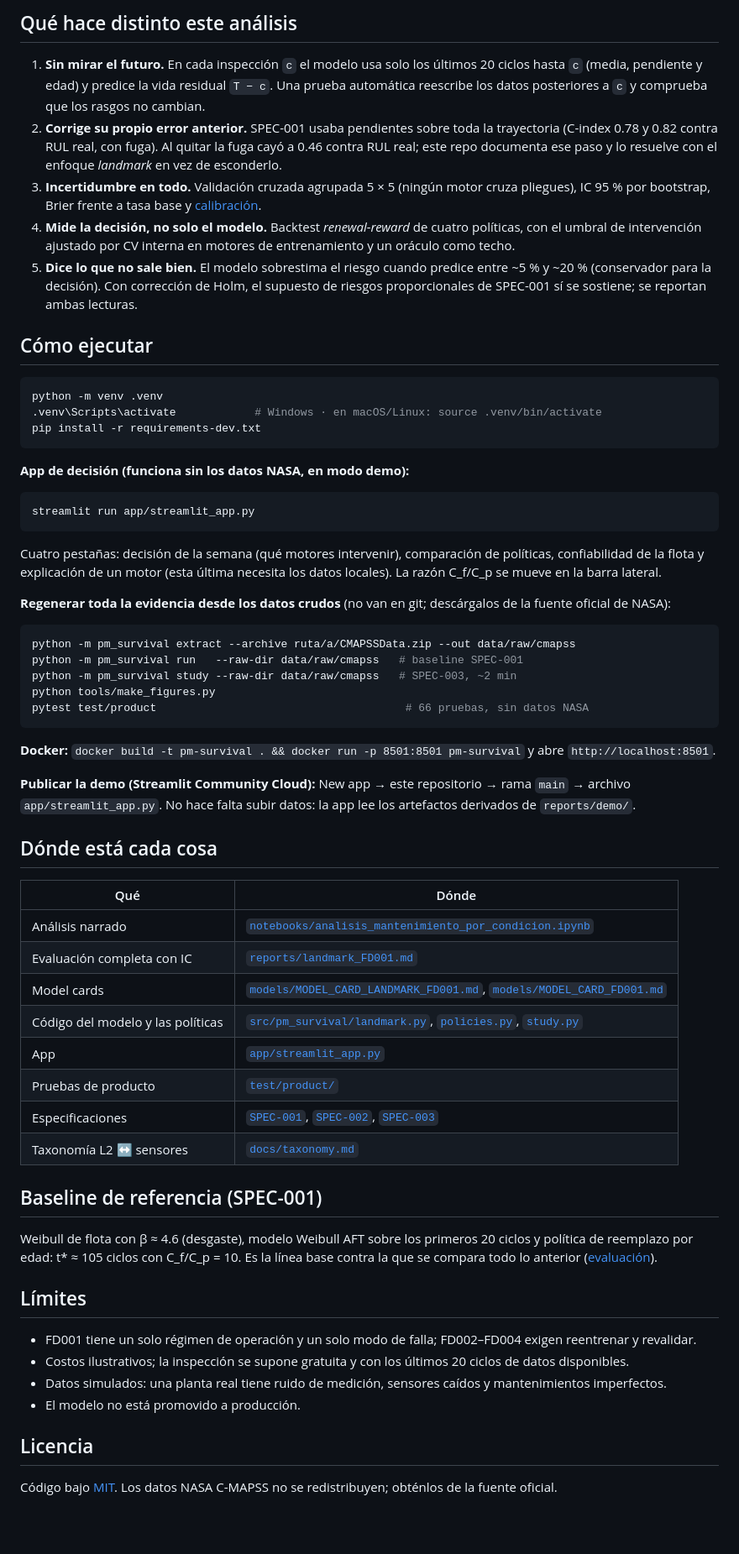
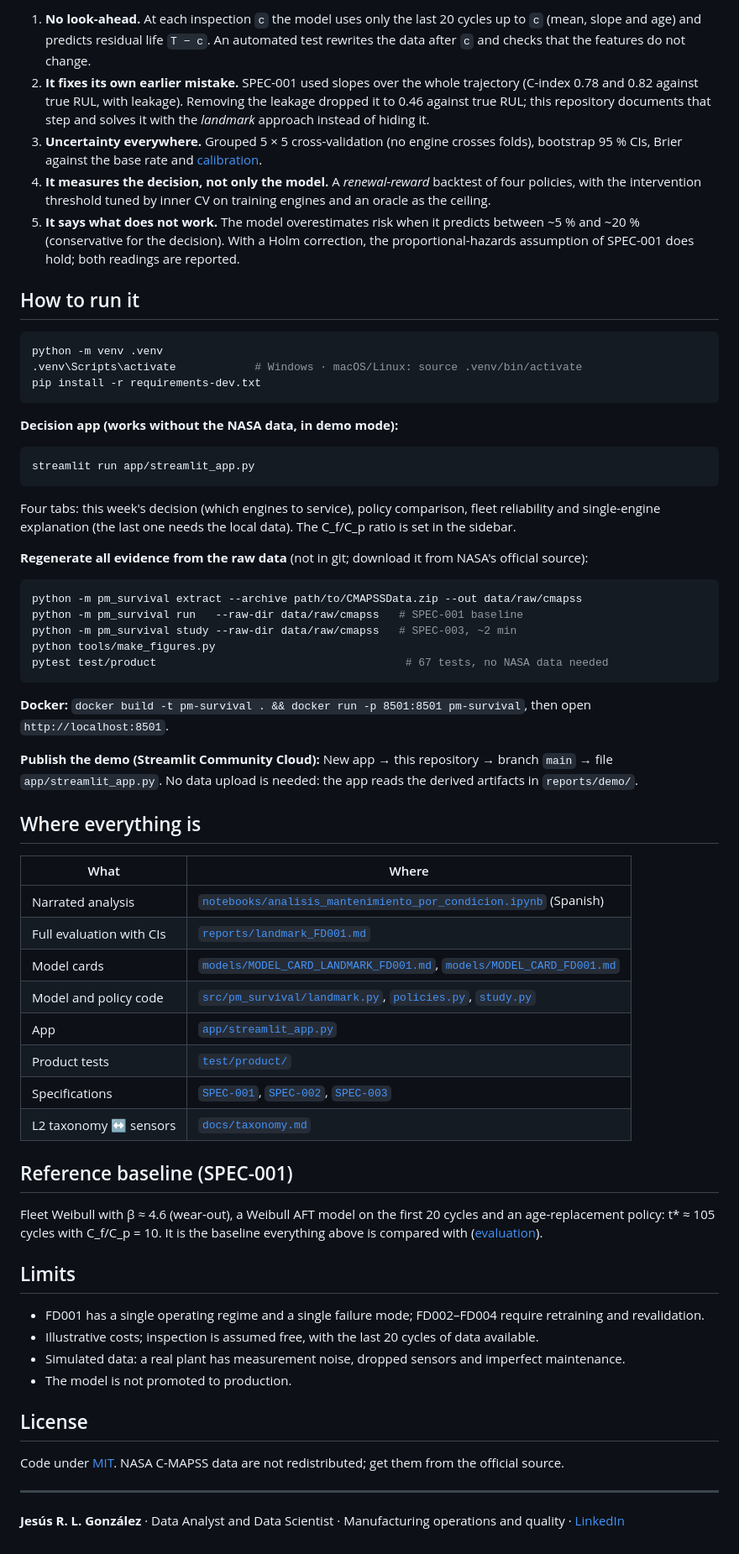
Before and after one commit to jesusgonzalezmexdata-ux/predictive-maintenance-survival-cmapss, a Markdown page: README.md, the part around one of its changes. Shown at 84% size. Drawn GitHub-style; blank space fills up the shorter version.

Commit message:
docs: full English README with Spanish version

````diff
--- a/README.md
+++ b/README.md
@@ -44,67 +46,68 @@ Las señales de los primeros 20 ciclos no aportan sobre la edad; la condición r
 
-## Qué hace distinto este análisis
+1. **No look-ahead.** At each inspection `c` the model uses only the last 20 cycles up to `c` (mean, slope and age) and predicts residual life `T − c`. An automated test rewrites the data after `c` and checks that the features do not change.
+2. **It fixes its own earlier mistake.** SPEC-001 used slopes over the whole trajectory (C-index 0.78 and 0.82 against true RUL, with leakage). Removing the leakage dropped it to 0.46 against true RUL; this repository documents that step and solves it with the *landmark* approach instead of hiding it.
+3. **Uncertainty everywhere.** Grouped 5 × 5 cross-validation (no engine crosses folds), bootstrap 95 % CIs, Brier against the base rate and [calibration](reports/figures/calibration_p30.png).
+4. **It measures the decision, not only the model.** A *renewal-reward* backtest of four policies, with the intervention threshold tuned by inner CV on training engines and an oracle as the ceiling.
+5. **It says what does not work.** The model overestimates risk when it predicts between ~5 % and ~20 % (conservative for the decision). With a Holm correction, the proportional-hazards assumption of SPEC-001 does hold; both readings are reported.
 
-1. **Sin mirar el futuro.** En cada inspección `c` el modelo usa solo los últimos 20 ciclos hasta `c` (media, pendiente y edad) y predice la vida residual `T − c`. Una prueba automática reescribe los datos posteriores a `c` y comprueba que los rasgos no cambian.
-2. **Corrige su propio error anterior.** SPEC-001 usaba pendientes sobre toda la trayectoria (C-index 0.78 y 0.82 contra RUL real, con fuga). Al quitar la fuga cayó a 0.46 contra RUL real; este repo documenta ese paso y lo resuelve con el enfoque *landmark* en vez de esconderlo.
-3. **Incertidumbre en todo.** Validación cruzada agrupada 5 × 5 (ningún motor cruza pliegues), IC 95 % por bootstrap, Brier frente a tasa base y [calibración](reports/figures/calibration_p30.png).
-4. **Mide la decisión, no solo el modelo.** Backtest *renewal-reward* de cuatro políticas, con el umbral de intervención ajustado por CV interna en motores de entrenamiento y un oráculo como techo.
-5. **Dice lo que no sale bien.** El modelo sobrestima el riesgo cuando predice entre ~5 % y ~20 % (conservador para la decisión). Con corrección de Holm, el supuesto de riesgos proporcionales de SPEC-001 sí se sostiene; se reportan ambas lecturas.
-
-## Cómo ejecutar
+## How to run it
 
 ```bash
 python -m venv .venv
-.venv\Scripts\activate            # Windows · en macOS/Linux: source .venv/bin/activate
+.venv\Scripts\activate            # Windows · macOS/Linux: source .venv/bin/activate
 pip install -r requirements-dev.txt
 ```
 
-**App de decisión (funciona sin los datos NASA, en modo demo):**
+**Decision app (works without the NASA data, in demo mode):**
 
 ```bash
 streamlit run app/streamlit_app.py
 ```
 
-Cuatro pestañas: decisión de la semana (qué motores intervenir), comparación de políticas, confiabilidad de la flota y explicación de un motor (esta última necesita los datos locales). La razón C_f/C_p se mueve en la barra lateral.
+Four tabs: this week's decision (which engines to service), policy comparison, fleet reliability and single-engine explanation (the last one needs the local data). The C_f/C_p ratio is set in the sidebar.
 
-**Regenerar toda la evidencia desde los datos crudos** (no van en git; descárgalos de la fuente oficial de NASA):
+**Regenerate all evidence from the raw data** (not in git; download it from NASA's official source):
 
 ```bash
-python -m pm_survival extract --archive ruta/a/CMAPSSData.zip --out data/raw/cmapss
-python -m pm_survival run   --raw-dir data/raw/cmapss   # baseline SPEC-001
+python -m pm_survival extract --archive path/to/CMAPSSData.zip --out data/raw/cmapss
+python -m pm_survival run   --raw-dir data/raw/cmapss   # SPEC-001 baseline
 python -m pm_survival study --raw-dir data/raw/cmapss   # SPEC-003, ~2 min
 python tools/make_figures.py
-pytest test/product                                      # 66 pruebas, sin datos NASA
+pytest test/product                                      # 67 tests, no NASA data needed
 ```
 
-**Docker:** `docker build -t pm-survival . && docker run -p 8501:8501 pm-survival` y abre `http://localhost:8501`.
+**Docker:** `docker build -t pm-survival . && docker run -p 8501:8501 pm-survival`, then open `http://localhost:8501`.
 
-**Publicar la demo (Streamlit Community Cloud):** New app → este repositorio → rama `main` → archivo `app/streamlit_app.py`. No hace falta subir datos: la app lee los artefactos derivados de `reports/demo/`.
+**Publish the demo (Streamlit Community Cloud):** New app → this repository → branch `main` → file `app/streamlit_app.py`. No data upload is needed: the app reads the derived artifacts in `reports/demo/`.
 
-## Dónde está cada cosa
+## Where everything is
 
-| Qué | Dónde |
+| What | Where |
 |---|---|
-| Análisis narrado | [`notebooks/analisis_mantenimiento_por_condicion.ipynb`](notebooks/analisis_mantenimiento_por_condicion.ipynb) |
-| Evaluación completa con IC | [`reports/landmark_FD001.md`](reports/landmark_FD001.md) |
+| Narrated analysis | [`notebooks/analisis_mantenimiento_por_condicion.ipynb`](notebooks/analisis_mantenimiento_por_condicion.ipynb) (Spanish) |
+| Full evaluation with CIs | [`reports/landmark_FD001.md`](reports/landmark_FD001.md) |
 | Model cards | [`models/MODEL_CARD_LANDMARK_FD001.md`](models/MODEL_CARD_LANDMARK_FD001.md), [`models/MODEL_CARD_FD001.md`](models/MODEL_CARD_FD001.md) |
-| Código del modelo y las políticas | [`src/pm_survival/landmark.py`](src/pm_survival/landmark.py), [`policies.py`](src/pm_survival/policies.py), [`study.py`](src/pm_survival/study.py) |
+| Model and policy code | [`src/pm_survival/landmark.py`](src/pm_survival/landmark.py), [`policies.py`](src/pm_survival/policies.py), [`study.py`](src/pm_survival/study.py) |
 | App | [`app/streamlit_app.py`](app/streamlit_app.py) |
-| Pruebas de producto | [`test/product/`](test/product) |
-| Especificaciones | [`SPEC-001`](docs/specs/SPEC-001-cmapss-survival-baseline.md), [`SPEC-002`](docs/specs/SPEC-002-dod-closure.md), [`SPEC-003`](docs/specs/SPEC-003-condition-based-impact.md) |
-| Taxonomía L2 ↔ sensores | [`docs/taxonomy.md`](docs/taxonomy.md) |
+| Product tests | [`test/product/`](test/product) |
+| Specifications | [`SPEC-001`](docs/specs/SPEC-001-cmapss-survival-baseline.md), [`SPEC-002`](docs/specs/SPEC-002-dod-closure.md), [`SPEC-003`](docs/specs/SPEC-003-condition-based-impact.md) |
+| L2 taxonomy ↔ sensors | [`docs/taxonomy.md`](docs/taxonomy.md) |
 
+## Reference baseline (SPEC-001)
 
-## Baseline de referencia (SPEC-001)
+Fleet Weibull with β ≈ 4.6 (wear-out), a Weibull AFT model on the first 20 cycles and an age-replacement policy: t* ≈ 105 cycles with C_f/C_p = 10. It is the baseline everything above is compared with ([evaluation](reports/eval_FD001.md)).
 
-Weibull de flota con β ≈ 4.6 (desgaste), modelo Weibull AFT sobre los primeros 20 ciclos y política de reemplazo por edad: t* ≈ 105 ciclos con C_f/C_p = 10. Es la línea base contra la que se compara todo lo anterior ([evaluación](reports/eval_FD001.md)).
+## Limits
 
-## Límites
+- FD001 has a single operating regime and a single failure mode; FD002–FD004 require retraining and revalidation.
+- Illustrative costs; inspection is assumed free, with the last 20 cycles of data available.
+- Simulated data: a real plant has measurement noise, dropped sensors and imperfect maintenance.
+- The model is not promoted to production.
 
-- FD001 tiene un solo régimen de operación y un solo modo de falla; FD002–FD004 exigen reentrenar y revalidar.
-- Costos ilustrativos; la inspección se supone gratuita y con los últimos 20 ciclos de datos disponibles.
-- Datos simulados: una planta real tiene ruido de medición, sensores caídos y mantenimientos imperfectos.
-- El modelo no está promovido a producción.
+## License
 
-## Licencia
+Code under [MIT](LICENSE). NASA C-MAPSS data are not redistributed; get them from the official source.
 
-Código bajo [MIT](LICENSE). Los datos NASA C-MAPSS no se redistribuyen; obténlos de la fuente oficial.
+---
+
+**Jesús R. L. González** · Data Analyst and Data Scientist · Manufacturing operations and quality · [LinkedIn](https://www.linkedin.com/in/jesus-r-l-gonzalez)
````
Also changed, not shown: other parts of README.md (+27 -25 lines), README.es.md (added, +110 -0 lines).
